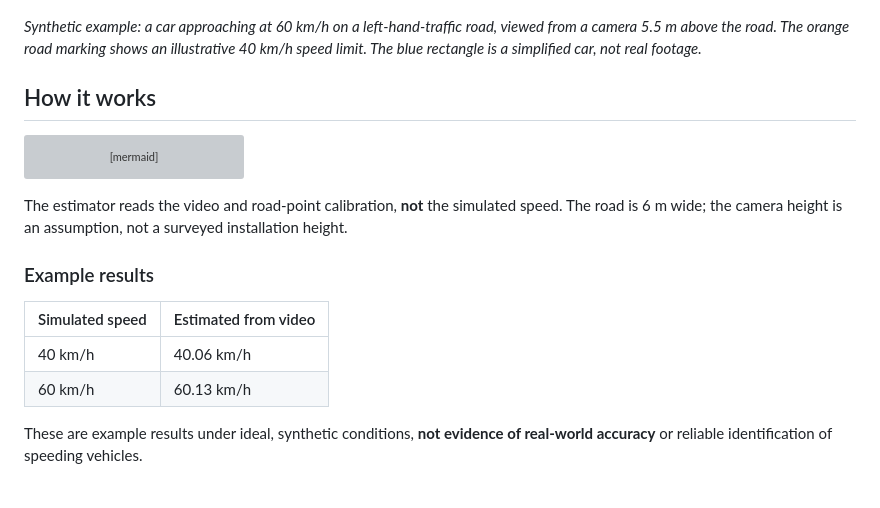
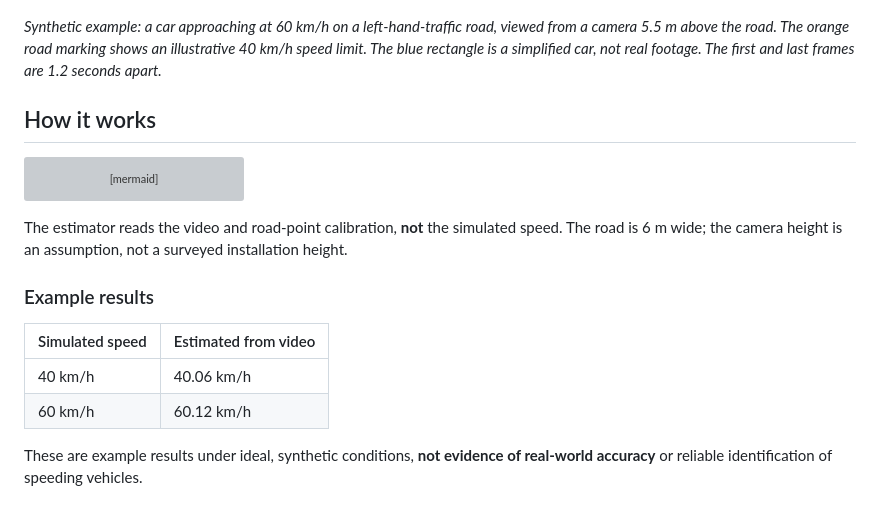
Before and after one commit to freesemt/camera-speed-estimation, a Markdown page: README.md, the part around the change. Rendered like a GitHub page; grey boxes are pictures that could not be loaded.

```diff
--- a/README.md
+++ b/README.md
@@ -9,7 +9,7 @@ car's actual speed is known.
 *Synthetic example: a car approaching at 60 km/h on a left-hand-traffic road,
 viewed from a camera 5.5 m above the road. The orange road marking shows an
 illustrative 40 km/h speed limit. The blue rectangle is a simplified car, not
-real footage.*
+real footage. The first and last frames are 1.2 seconds apart.*
 
 ## How it works
 
@@ -33,7 +33,7 @@ not a surveyed installation height.
 | Simulated speed | Estimated from video |
 | --- | --- |
 | 40 km/h | 40.06 km/h |
-| 60 km/h | 60.13 km/h |
+| 60 km/h | 60.12 km/h |
 
 These are example results under ideal, synthetic conditions, **not evidence
 of real-world accuracy** or reliable identification of speeding vehicles.
```
Also changed, not shown: assets/simulation-60.gif, 2 other files.
